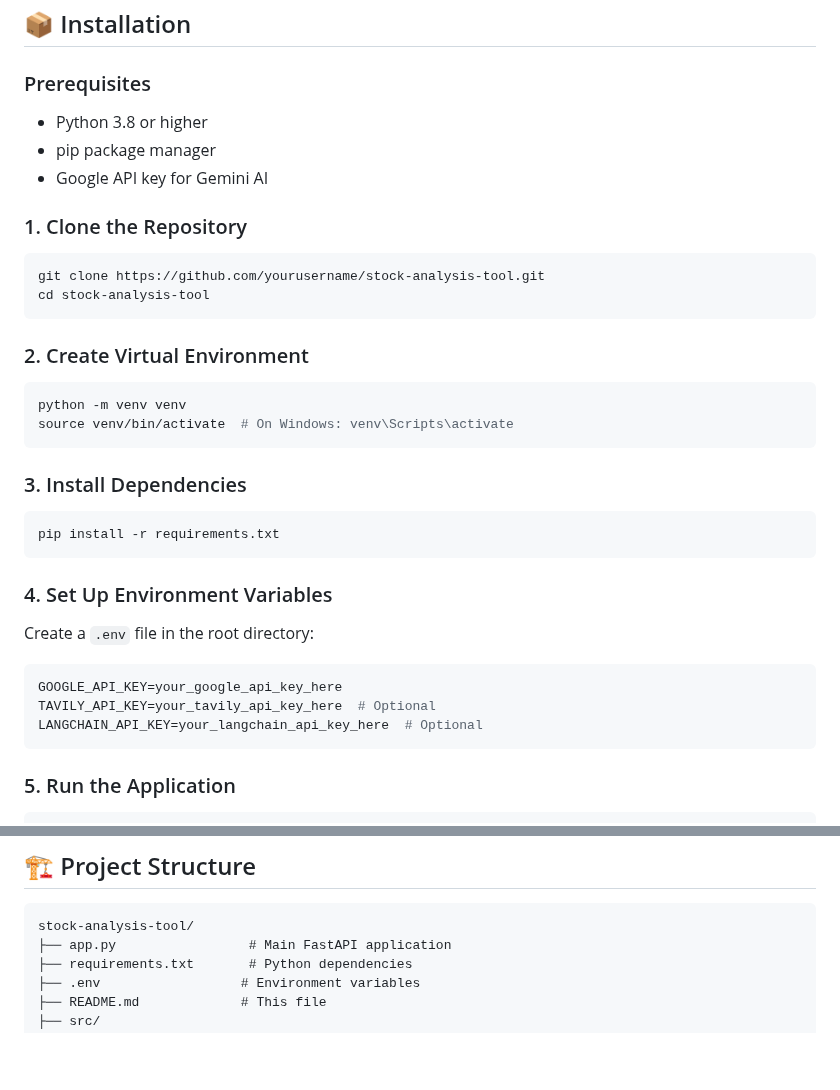
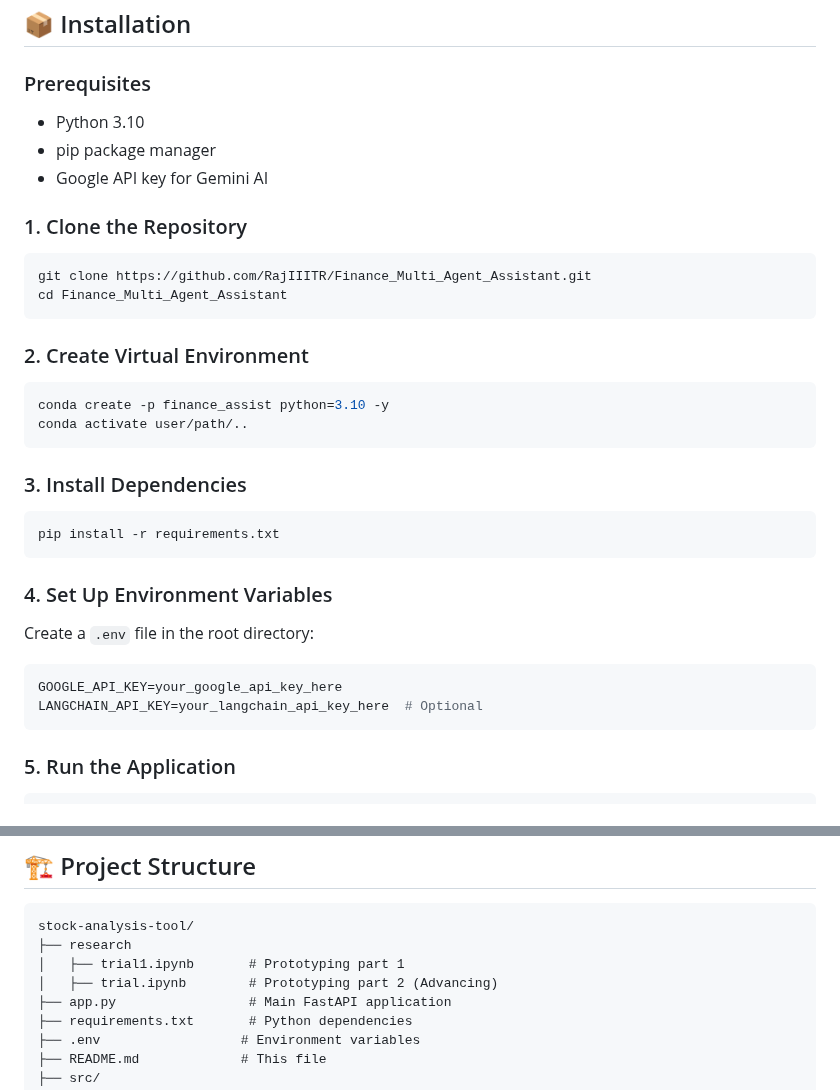
Before and after one commit to RajIIITR/Finance_Multi_Agent_Assistant, a Markdown page: Readme.md, 2 parts joined by grey strips. GitHub-like rendering; blank space fills up the shorter version.

````diff
--- a/Readme.md
+++ b/Readme.md
@@ -28,20 +28,20 @@ A comprehensive AI-powered stock analysis tool that provides fundamental analysi
 ## 📦 Installation
 
 ### Prerequisites
-- Python 3.8 or higher
+- Python 3.10
 - pip package manager
 - Google API key for Gemini AI
 
 ### 1. Clone the Repository
 ```bash
-git clone https://github.com/yourusername/stock-analysis-tool.git
-cd stock-analysis-tool
+git clone https://github.com/RajIIITR/Finance_Multi_Agent_Assistant.git
+cd Finance_Multi_Agent_Assistant
 ```
 
 ### 2. Create Virtual Environment
 ```bash
-python -m venv venv
-source venv/bin/activate  # On Windows: venv\Scripts\activate
+conda create -p finance_assist python=3.10 -y
+conda activate user/path/..
 ```
 
 ### 3. Install Dependencies
@@ -53,7 +53,6 @@ pip install -r requirements.txt
 Create a `.env` file in the root directory:
 ```env
 GOOGLE_API_KEY=your_google_api_key_here
-TAVILY_API_KEY=your_tavily_api_key_here  # Optional
 LANGCHAIN_API_KEY=your_langchain_api_key_here  # Optional
 ```
 
@@ -104,6 +103,9 @@ print(response.json())
 
 ```
 stock-analysis-tool/
+├── research
+│   ├── trial1.ipynb       # Prototyping part 1
+│   ├── trial.ipynb        # Prototyping part 2 (Advancing)
 ├── app.py                 # Main FastAPI application
 ├── requirements.txt       # Python dependencies
 ├── .env                  # Environment variables
````
